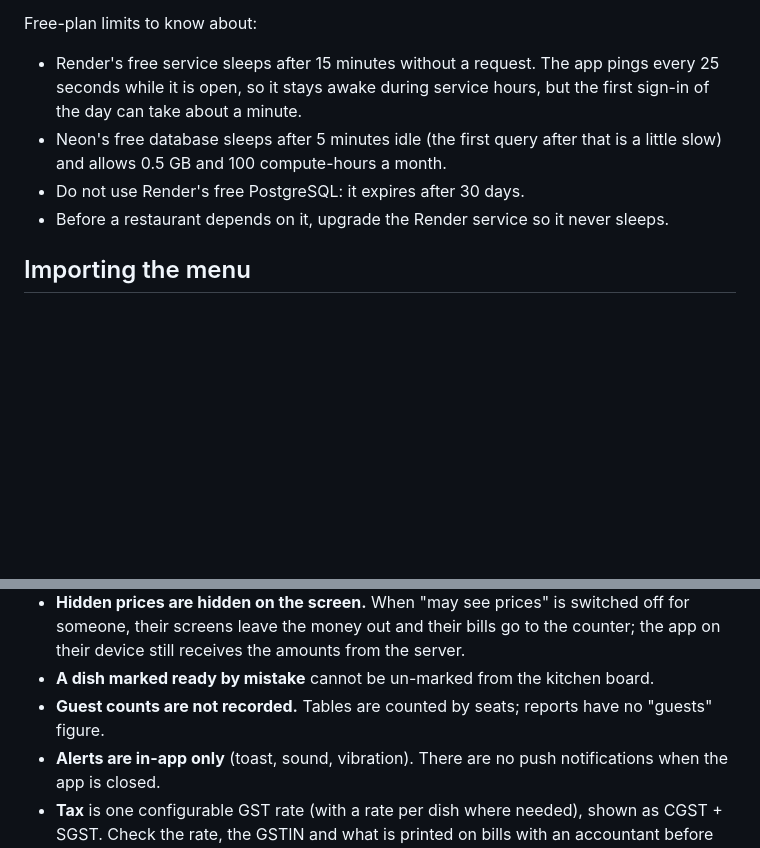
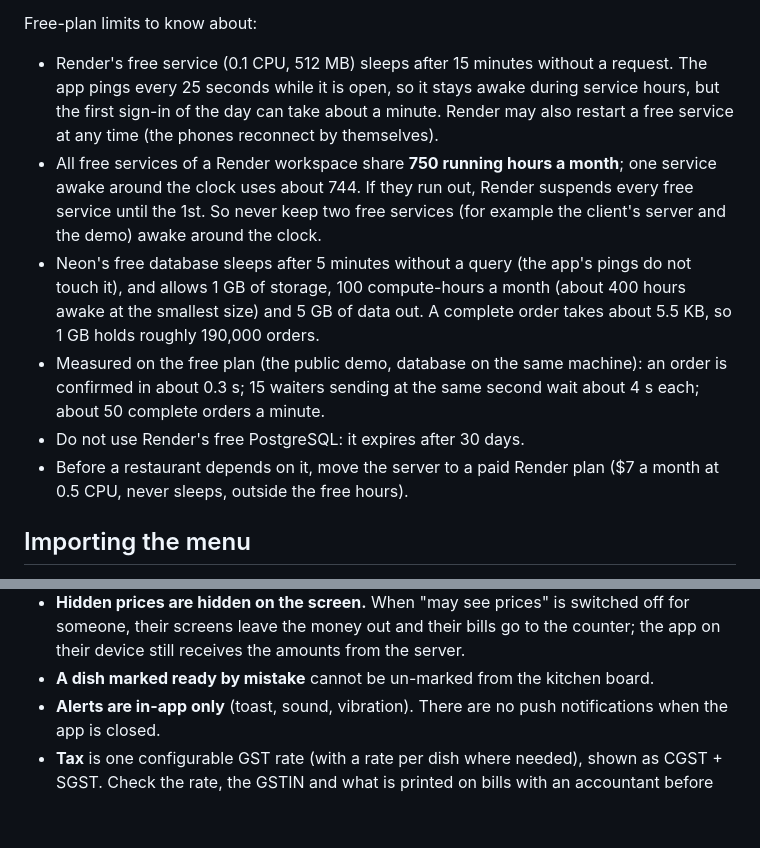
Before and after one commit to Jonathanvinu2121/potko, a Markdown page: README.md, 2 parts joined by grey strips. Rendered like a GitHub page; blank space fills up the shorter version.

Commit message:
README: the free plans' real limits and measured capacity; guest counts are recorded
Render: 0.1 CPU, 750 shared hours a month (all free services suspended if they run out). Neon: 1 GB,
100 compute-hours, 5 GB out. Measured on the free demo: 0.3 s per order, about 4 s each when 15 are sent at
once, about 50 complete orders a minute, 5.5 KB of database per order.

Co-Authored-By: Claude Opus 5.5 <noreply@anthropic.com>

```diff
--- a/README.md
+++ b/README.md
@@ -228,12 +228,20 @@ inside the free plan's 512 MB.
 
 Free-plan limits to know about:
 
-- Render's free service sleeps after 15 minutes without a request. The app pings every 25 seconds while it is
-  open, so it stays awake during service hours, but the first sign-in of the day can take about a minute.
-- Neon's free database sleeps after 5 minutes idle (the first query after that is a little slow) and allows
-  0.5 GB and 100 compute-hours a month.
+- Render's free service (0.1 CPU, 512 MB) sleeps after 15 minutes without a request. The app pings every 25
+  seconds while it is open, so it stays awake during service hours, but the first sign-in of the day can take
+  about a minute. Render may also restart a free service at any time (the phones reconnect by themselves).
+- All free services of a Render workspace share **750 running hours a month**; one service awake around the
+  clock uses about 744. If they run out, Render suspends every free service until the 1st. So never keep two
+  free services (for example the client's server and the demo) awake around the clock.
+- Neon's free database sleeps after 5 minutes without a query (the app's pings do not touch it), and allows
+  1 GB of storage, 100 compute-hours a month (about 400 hours awake at the smallest size) and 5 GB of data out.
+  A complete order takes about 5.5 KB, so 1 GB holds roughly 190,000 orders.
+- Measured on the free plan (the public demo, database on the same machine): an order is confirmed in about
+  0.3 s; 15 waiters sending at the same second wait about 4 s each; about 50 complete orders a minute.
 - Do not use Render's free PostgreSQL: it expires after 30 days.
-- Before a restaurant depends on it, upgrade the Render service so it never sleeps.
+- Before a restaurant depends on it, move the server to a paid Render plan ($7 a month at 0.5 CPU, never
+  sleeps, outside the free hours).
 
 ## Importing the menu
 
@@ -360,7 +368,6 @@ server/
   screens leave the money out and their bills go to the counter; the app on their device still receives the
   amounts from the server.
 - **A dish marked ready by mistake** cannot be un-marked from the kitchen board.
-- **Guest counts are not recorded.** Tables are counted by seats; reports have no "guests" figure.
 - **Alerts are in-app only** (toast, sound, vibration). There are no push notifications when the app is closed.
 - **Tax** is one configurable GST rate (with a rate per dish where needed), shown as CGST + SGST. Check the
   rate, the GSTIN and what is printed on bills with an accountant before real use.
```
